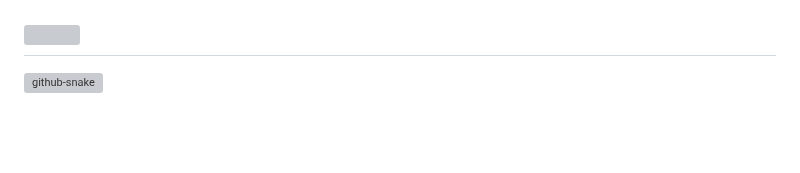
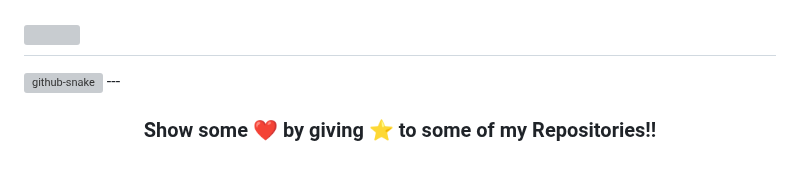
Before and after one commit to kauntiaakash2/kauntiaakash2, a Markdown page: README.md, the part around one of its changes. Drawn GitHub-style; blank space fills up the shorter version; grey boxes are pictures that could not be loaded.

```diff
--- a/README.md
+++ b/README.md
@@ -100,3 +100,5 @@ You can click the Preview link to take a look at your changes.
   <source media="(prefers-color-scheme: light)" srcset="https://raw.githubusercontent.com/kauntiaakash2/kauntiaakash2/output/github-snake.svg" />
   <img alt="github-snake" src="https://raw.githubusercontent.com/kauntiaakash2/kauntiaakash2/output/github-snake.svg" />
 </picture>
+---
+<h3 align="center">Show some ❤️ by giving ⭐ to some of my Repositories!!</h3>
```
Also changed, not shown: other parts of README.md (+1 -1 lines).
